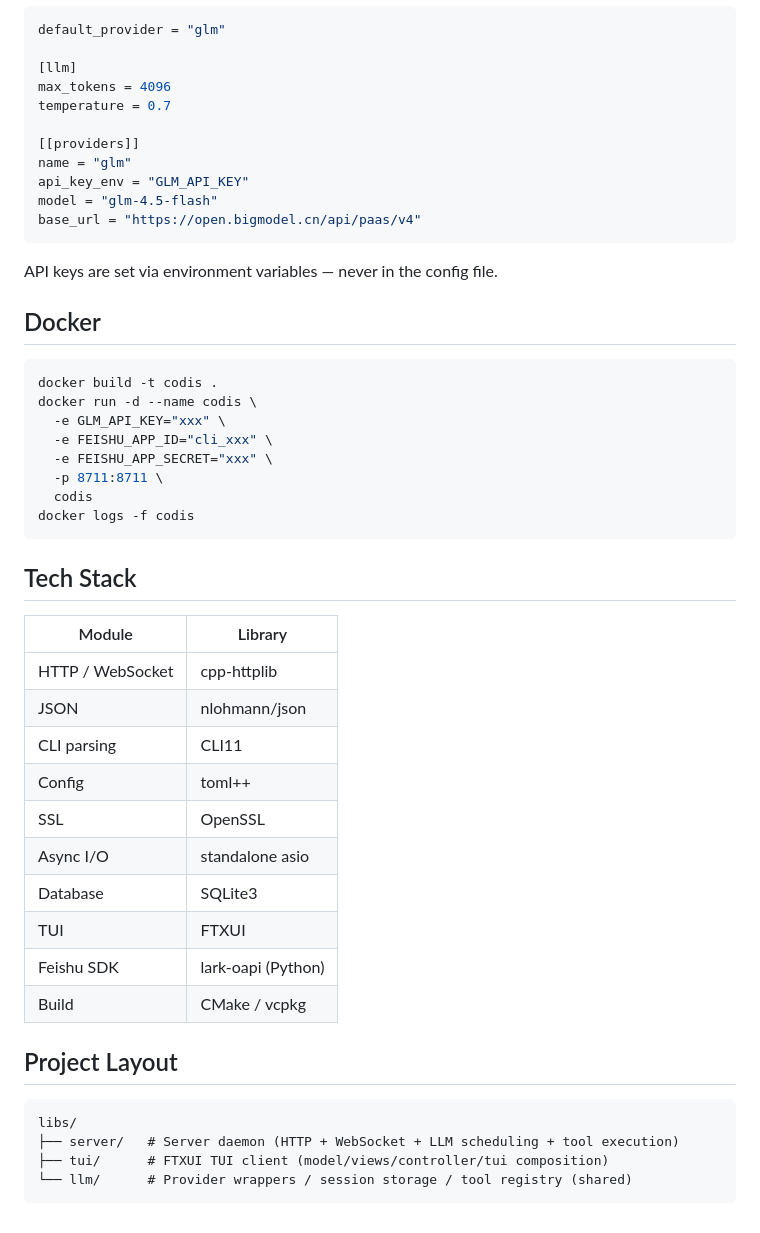
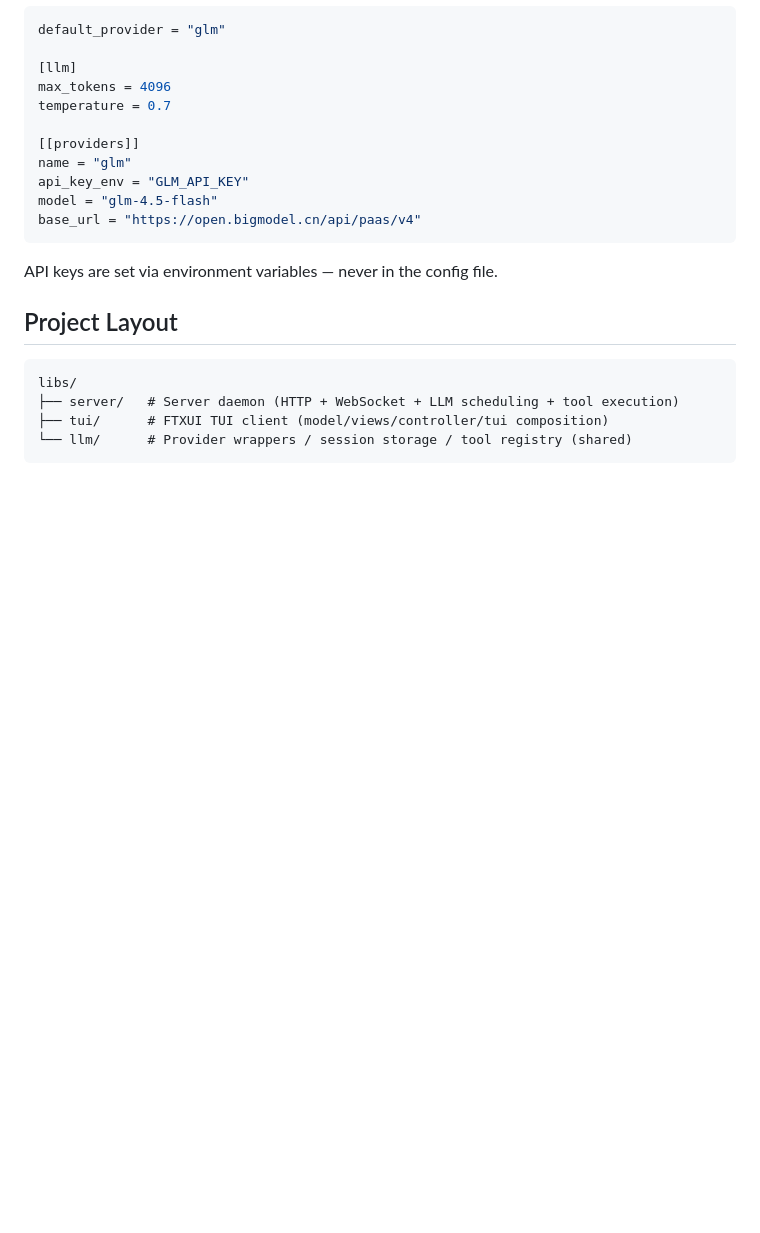
Before and after one commit to xyanrch1024/Codis, a Markdown page: README.md, the part around the change. GitHub-like rendering; blank space fills up the shorter version.

Commit message:
docs: 移除 README 中 Docker 与 Tech Stack/技术栈 章节（中英文同步）

````diff
--- a/README.md
+++ b/README.md
@@ -93,34 +93,6 @@ base_url = "https://open.bigmodel.cn/api/paas/v4"
 
 API keys are set via environment variables — never in the config file.
 
-## Docker
-
-```bash
-docker build -t codis .
-docker run -d --name codis \
-  -e GLM_API_KEY="xxx" \
-  -e FEISHU_APP_ID="cli_xxx" \
-  -e FEISHU_APP_SECRET="xxx" \
-  -p 8711:8711 \
-  codis
-docker logs -f codis
-```
-
-## Tech Stack
-
-| Module | Library |
-|------|------|
-| HTTP / WebSocket | cpp-httplib |
-| JSON | nlohmann/json |
-| CLI parsing | CLI11 |
-| Config | toml++ |
-| SSL | OpenSSL |
-| Async I/O | standalone asio |
-| Database | SQLite3 |
-| TUI | FTXUI |
-| Feishu SDK | lark-oapi (Python) |
-| Build | CMake / vcpkg |
-
 ## Project Layout
 
 ```
````
Also changed, not shown: README.zh.md (+0 -25 lines).
